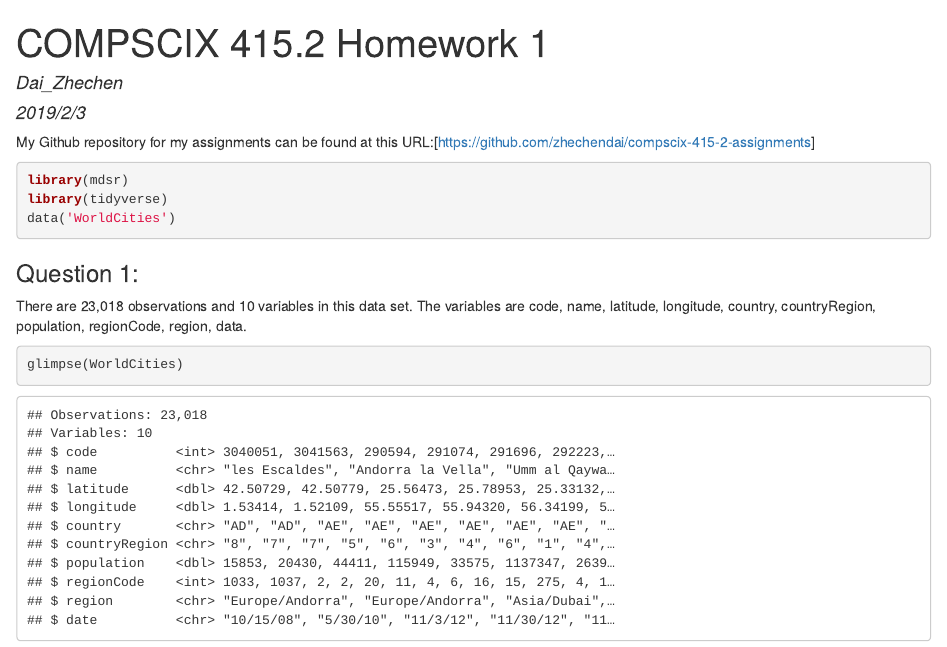
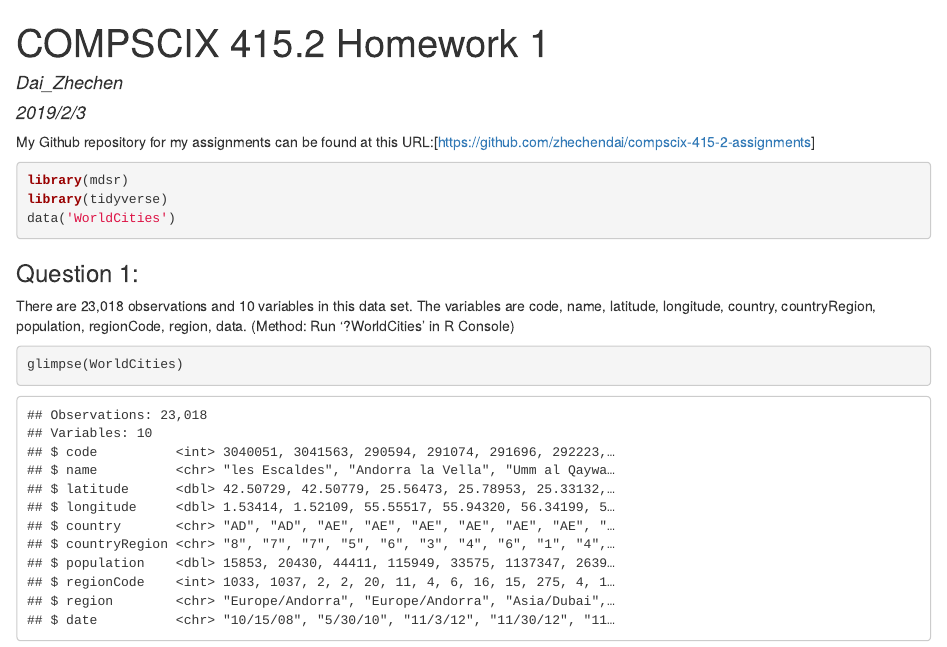
Before and after one commit to zhechendai/compscix-415-2-assignments, an R Markdown document (Lab 1 files/homework_1_Dai_Zhechen.Rmd): the page in a window 1100 px wide, from its top. The pictures show the output file Lab 1 files/homework_1_Dai_Zhechen.html that the author committed with the source, opened offline.

Commit message:
finished assignment

````diff
--- a/Lab 1 files/homework_1_Dai_Zhechen.Rmd
+++ b/Lab 1 files/homework_1_Dai_Zhechen.Rmd
@@ -19,6 +19,7 @@ data('WorldCities')
 
 ### Question 1:
 There are 23,018 observations and 10 variables in this data set. The variables are code, name, latitude, longitude, country, countryRegion, population, regionCode, region, data.
+(Method: Run '?WorldCities' in R Console)
 
 ```{r}
 glimpse(WorldCities)
````
Also changed, not shown: Lab 1 files/homework_1_Dai_Zhechen.html, Lab 1 files/homework_1_Dai_Zhechen.Rmd (1 more changed lines).
